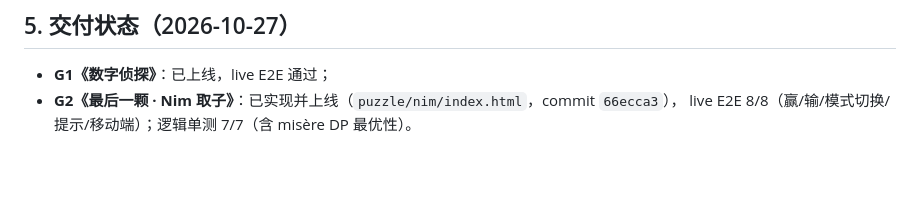
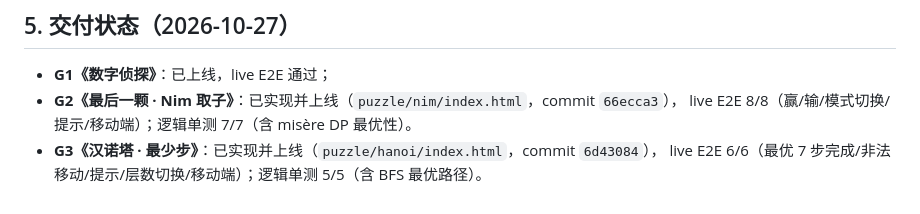
Before and after one commit to Airseai6/fusion-data-academy, a Markdown page: docs/GAME-BACKLOG.md, the part around the change. GitHub-like rendering; blank space fills up the shorter version.

```diff
--- a/docs/GAME-BACKLOG.md
+++ b/docs/GAME-BACKLOG.md
@@ -95,3 +95,5 @@
 - **G1《数字侦探》**：已上线，live E2E 通过；
 - **G2《最后一颗 · Nim 取子》**：已实现并上线（`puzzle/nim/index.html`，commit `66ecca3`），
   live E2E 8/8（赢/输/模式切换/提示/移动端）；逻辑单测 7/7（含 misère DP 最优性）。
+- **G3《汉诺塔 · 最少步》**：已实现并上线（`puzzle/hanoi/index.html`，commit `6d43084`），
+  live E2E 6/6（最优 7 步完成/非法移动/提示/层数切换/移动端）；逻辑单测 5/5（含 BFS 最优路径）。
```
Also changed, not shown: README.md (+7 -1 lines).
